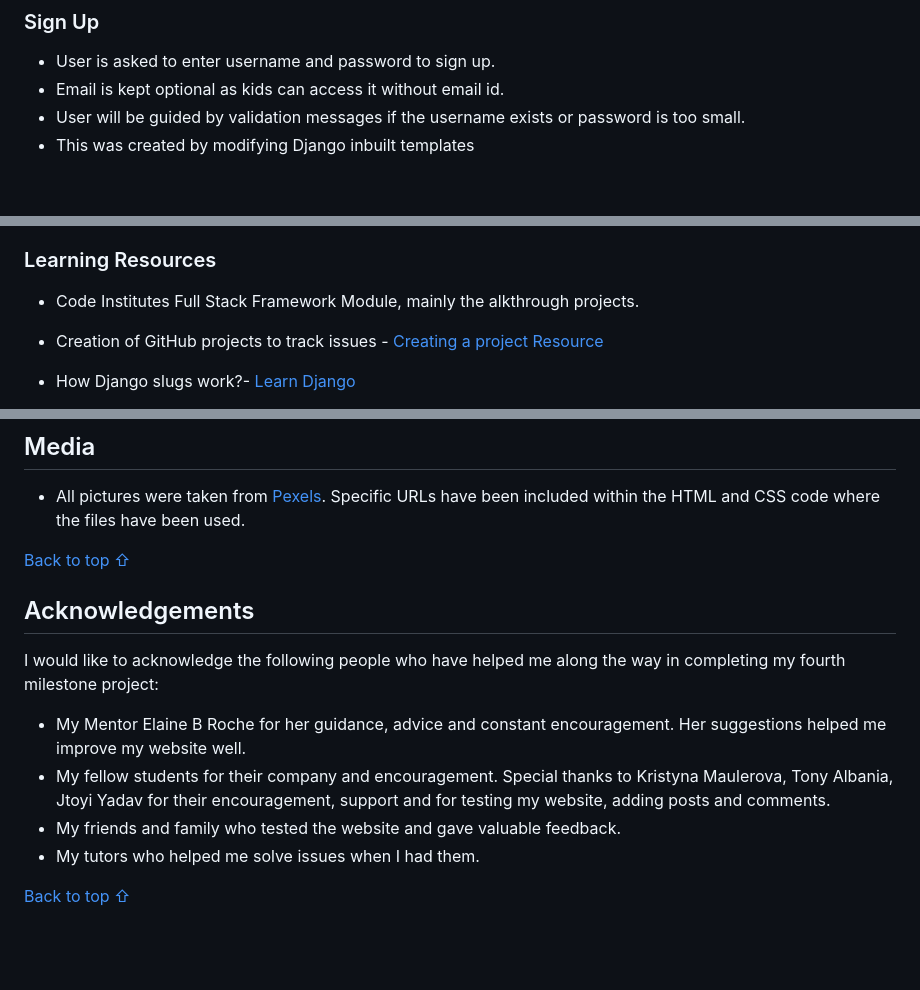
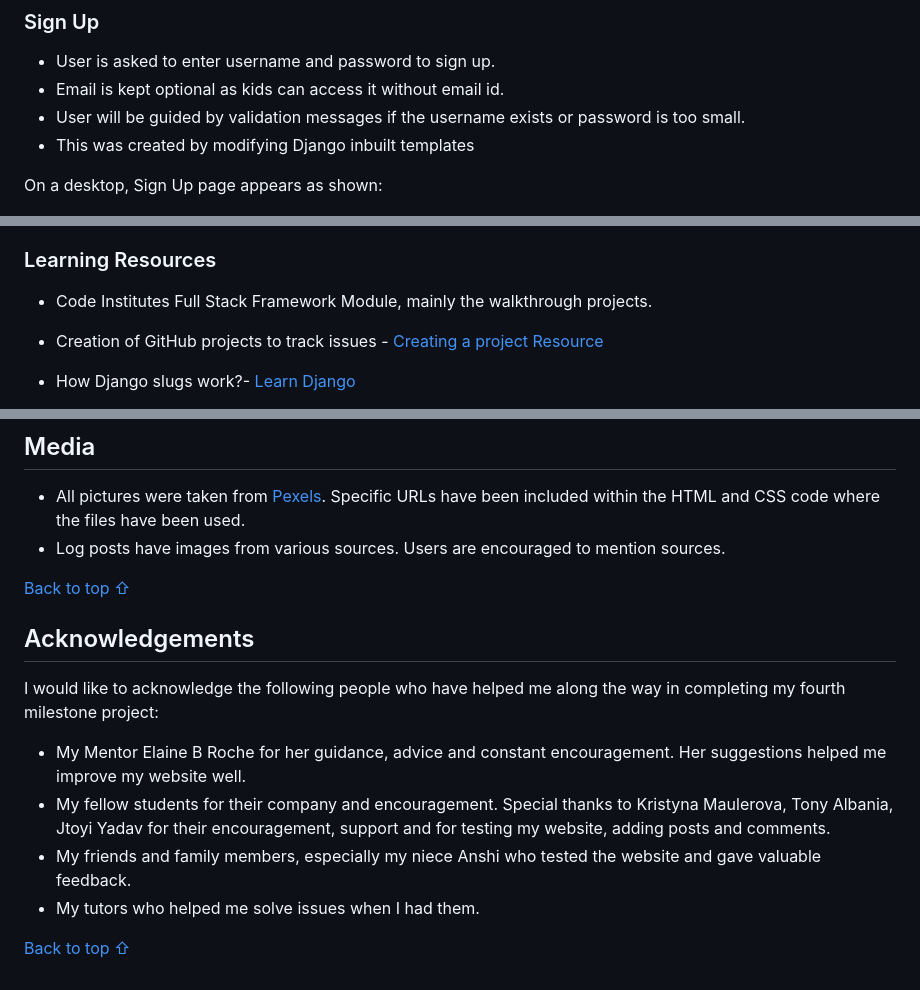
Before and after one commit to RoshnaVakkeel/Little_Learners_Lab_Logs, a Markdown page: README.md, 3 parts joined by grey strips. GitHub-like rendering; blank space fills up the shorter version.

```diff
--- a/README.md
+++ b/README.md
@@ -453,4 +463,6 @@ In order to properly interact with the website, the user needs to have an accoun
 - User will be guided by validation messages if the username exists or password is too small.
 - This was created by modifying Django inbuilt templates
 
+On a desktop, Sign Up page appears as shown:
+
 ![Sign Up page](docs/features/sign_up.png)
@@ -792,7 +818,7 @@ The steps were followed step by step exactly as mentioned in the Django Walkthro
 - To restrict the log posts description to two lines in "Latest Entries" section and log posts on "Lab Logs" page -[Line Clamp CSS for posts](https://css-tricks.com/almanac/properties/l/line-clamp/)
 
 ### Learning Resources
-- Code Institutes Full Stack Framework Module, mainly the alkthrough projects.
+- Code Institutes Full Stack Framework Module, mainly the walkthrough projects.
 - Creation of GitHub projects to track issues - [Creating a project Resource](https://docs.github.com/en/issues/planning-and-tracking-with-projects/creating-projects/creating-a-project)
 - How Django slugs work?- [Learn Django](https://learndjango.com/tutorials/django-slug-tutorial)
 - Creation of Django commenting system - [Commenting system for a Django 2.X app](https://djangocentral.com/creating-comments-system-with-django/)
@@ -819,6 +845,7 @@ The steps were followed step by step exactly as mentioned in the Django Walkthro
 
 ## Media
 - All pictures were taken from [Pexels](https://www.pexels.com/). Specific URLs have been included within the HTML and CSS code where the files have been used.
+- Log posts have images from various sources. Users are encouraged to mention sources.
 
 [Back to top ⇧](#contents)
 
@@ -826,7 +853,7 @@ The steps were followed step by step exactly as mentioned in the Django Walkthro
 I would like to acknowledge the following people who have helped me along the way in completing my fourth milestone project:
 - My Mentor Elaine B Roche for her guidance, advice and constant encouragement. Her suggestions helped me improve my website well.
 - My fellow students for their company and encouragement. Special thanks to Kristyna Maulerova, Tony Albania, Jtoyi Yadav for their encouragement, support and for testing my website, adding posts and comments.
-- My friends and family who tested the website and gave valuable feedback.
+- My friends and family members, especially my niece Anshi who tested the website and gave valuable feedback.
 - My tutors who helped me solve issues when I had them.
 
 [Back to top ⇧](#contents)
```
Also changed, not shown: other parts of README.md (+35 -11 lines), docs/features/navbar_signed_in_mobile.png (added), 4 other files.
